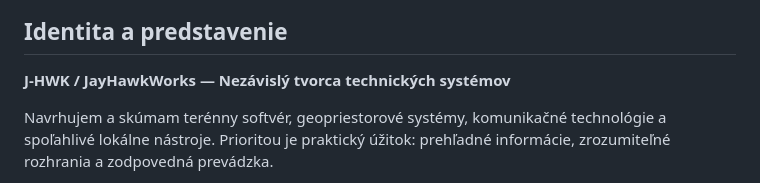
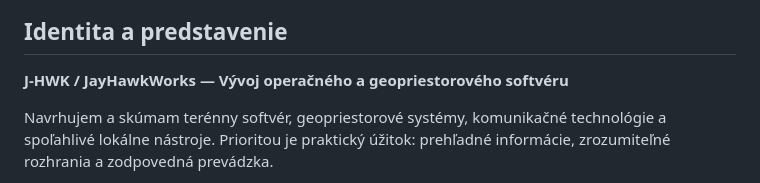
Before and after one commit to JayHawkWorks/JayHawkWorks, a Markdown page: README.sk.md, the part around one of its changes. Drawn GitHub-style.

Commit message:
Align README.sk.md identity and accessible localized contact link

```diff
--- a/README.sk.md
+++ b/README.sk.md
@@ -9,7 +9,7 @@
 <a id="identita"></a>
 ## Identita a predstavenie
 
-**J-HWK / JayHawkWorks — Nezávislý tvorca technických systémov**
+**J-HWK / JayHawkWorks — Vývoj operačného a geopriestorového softvéru**
 
 Navrhujem a skúmam terénny softvér, geopriestorové systémy, komunikačné technológie a spoľahlivé lokálne nástroje. Prioritou je praktický úžitok: prehľadné informácie, zrozumiteľné rozhrania a zodpovedná prevádzka.
 
```
Also changed, not shown: other parts of README.sk.md (+2 -0 lines).
